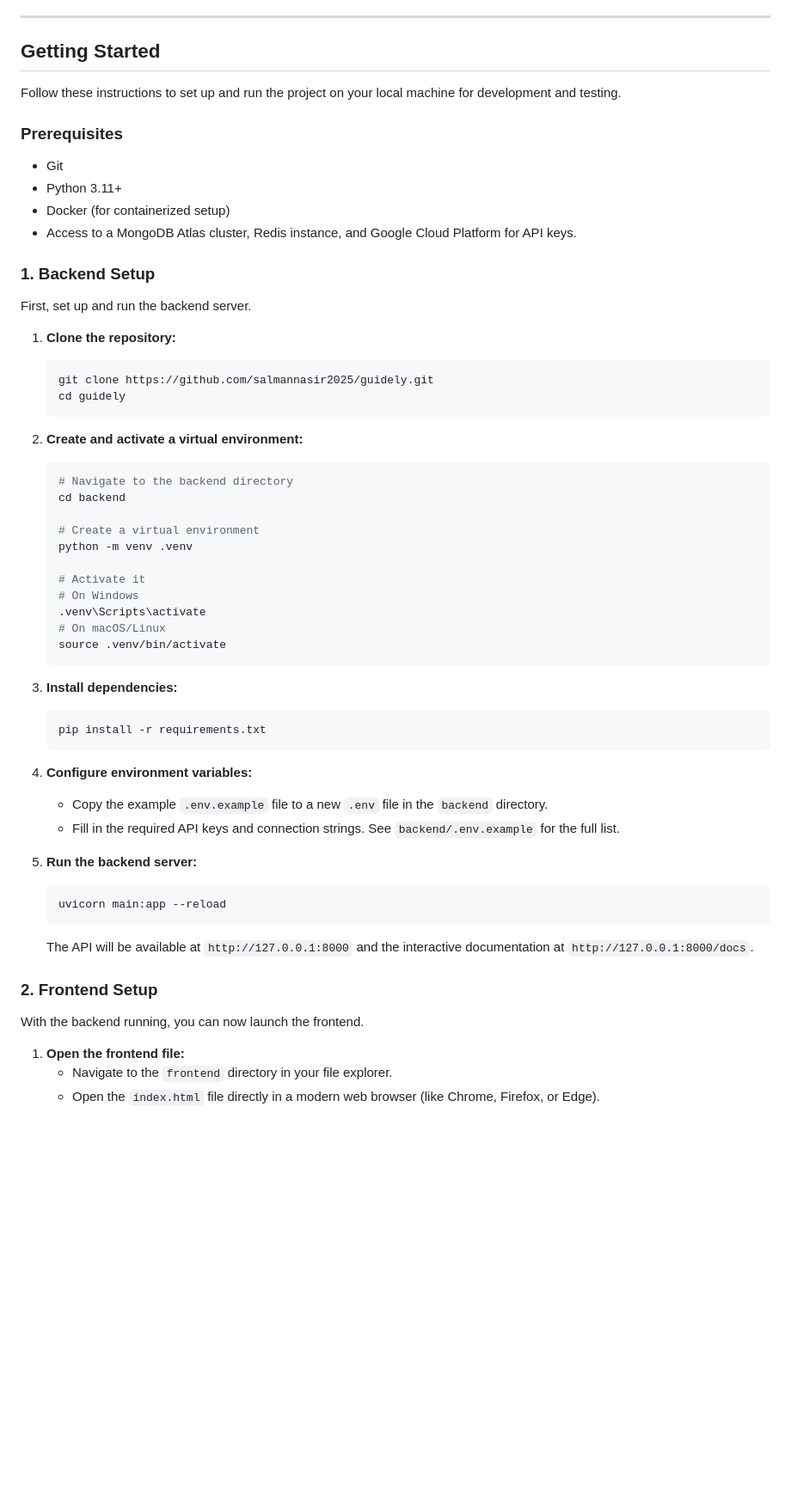
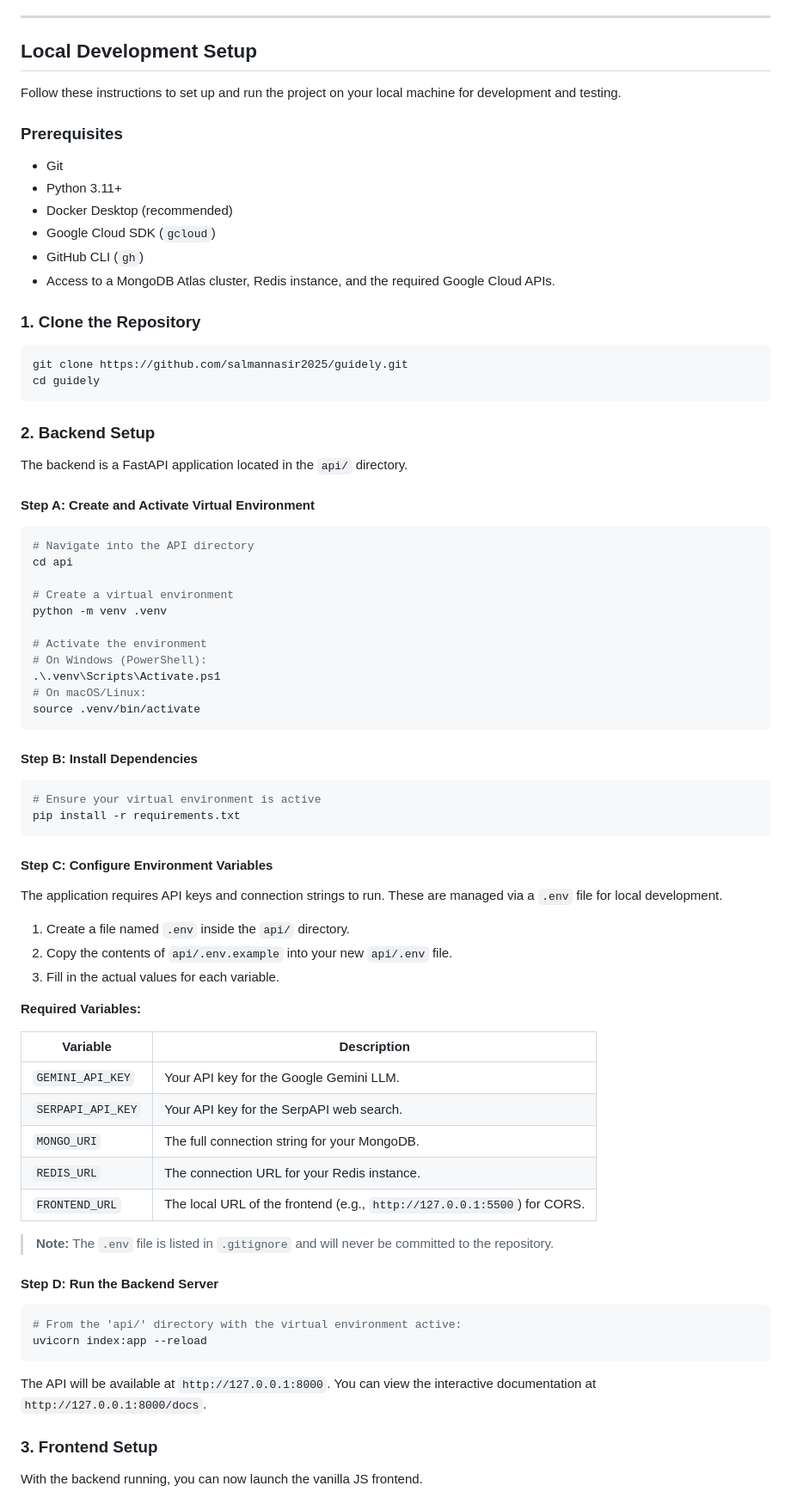
Before and after one commit to salmannasir2025/guidely, a Markdown page: README.md, the part around one of its changes. Shown at 86% size. Rendered like a GitHub page; blank space fills up the shorter version.

Commit message:
docs: Align setup instructions with project structure

````diff
--- a/README.md
+++ b/README.md
@@ -30,7 +32,7 @@ A multimodal AI assistant and subject tutor designed to provide comprehensive he
 
 ---
 
-## Getting Started
+## Local Development Setup
 
 Follow these instructions to set up and run the project on your local machine for development and testing.
 
@@ -38,53 +40,75 @@ Follow these instructions to set up and run the project on your local machine fo
 
 - Git
 - Python 3.11+
-- Docker (for containerized setup)
-- Access to a MongoDB Atlas cluster, Redis instance, and Google Cloud Platform for API keys.
+- Docker Desktop (recommended)
+- Google Cloud SDK (`gcloud`)
+- GitHub CLI (`gh`)
+- Access to a MongoDB Atlas cluster, Redis instance, and the required Google Cloud APIs.
 
-### 1. Backend Setup
+### 1. Clone the Repository
 
-First, set up and run the backend server.
+```sh
+git clone https://github.com/salmannasir2025/guidely.git
+cd guidely
+```
 
-1.  **Clone the repository:**
-    ```sh
-    git clone https://github.com/salmannasir2025/guidely.git
-    cd guidely
-    ```
+### 2. Backend Setup
 
-2.  **Create and activate a virtual environment:**
-    ```sh
-    # Navigate to the backend directory
-    cd backend
+The backend is a FastAPI application located in the `api/` directory.
 
-    # Create a virtual environment
-    python -m venv .venv
+#### Step A: Create and Activate Virtual Environment
 
-    # Activate it
-    # On Windows
-    .venv\Scripts\activate
-    # On macOS/Linux
-    source .venv/bin/activate
-    ```
+```sh
+# Navigate into the API directory
+cd api
 
-3.  **Install dependencies:**
-    ```sh
-    pip install -r requirements.txt
-    ```
+# Create a virtual environment
+python -m venv .venv
 
-4.  **Configure environment variables:**
-    -   Copy the example `.env.example` file to a new `.env` file in the `backend` directory.
-    -   Fill in the required API keys and connection strings. See `backend/.env.example` for the full list.
+# Activate the environment
+# On Windows (PowerShell):
+.\.venv\Scripts\Activate.ps1
+# On macOS/Linux:
+source .venv/bin/activate
+```
 
-5.  **Run the backend server:**
-    ```sh
-    uvicorn main:app --reload
-    ```
-    The API will be available at `http://127.0.0.1:8000` and the interactive documentation at `http://127.0.0.1:8000/docs`.
+#### Step B: Install Dependencies
 
-### 2. Frontend Setup
+```sh
+# Ensure your virtual environment is active
+pip install -r requirements.txt
+```
 
-With the backend running, you can now launch the frontend.
+#### Step C: Configure Environment Variables
 
-1.  **Open the frontend file:**
-    -   Navigate to the `frontend` directory in your file explorer.
-    -   Open the `index.html` file directly in a modern web browser (like Chrome, Firefox, or Edge).
+The application requires API keys and connection strings to run. These are managed via a `.env` file for local development.
+
+1.  Create a file named `.env` inside the `api/` directory.
+2.  Copy the contents of `api/.env.example` into your new `api/.env` file.
+3.  Fill in the actual values for each variable.
+
+**Required Variables:**
+
+| Variable          | Description                                  |
+| ----------------- | -------------------------------------------- |
+| `GEMINI_API_KEY`    | Your API key for the Google Gemini LLM.      |
+| `SERPAPI_API_KEY`   | Your API key for the SerpAPI web search.     |
+| `MONGO_URI`         | The full connection string for your MongoDB. |
+| `REDIS_URL`         | The connection URL for your Redis instance.  |
+| `FRONTEND_URL`      | The local URL of the frontend (e.g., `http://127.0.0.1:5500`) for CORS. |
+
+> **Note:** The `.env` file is listed in `.gitignore` and will never be committed to the repository.
+
+#### Step D: Run the Backend Server
+
+```sh
+# From the 'api/' directory with the virtual environment active:
+uvicorn index:app --reload
+```
+
+The API will be available at `http://127.0.0.1:8000`. You can view the interactive documentation at `http://127.0.0.1:8000/docs`.
+
+### 3. Frontend Setup
+
+With the backend running, you can now launch the vanilla JS frontend.
+
````
Also changed, not shown: other parts of README.md (+36 -3 lines).
